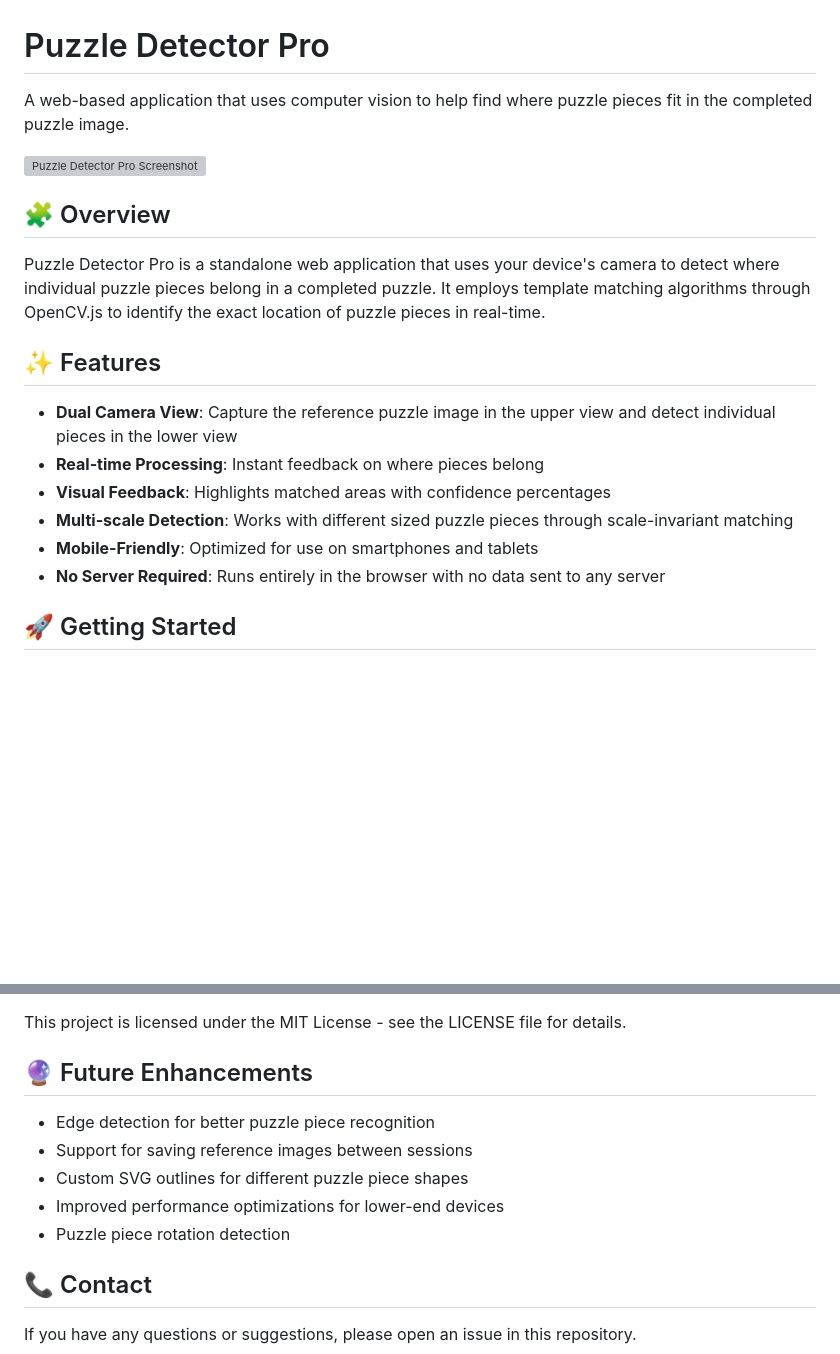
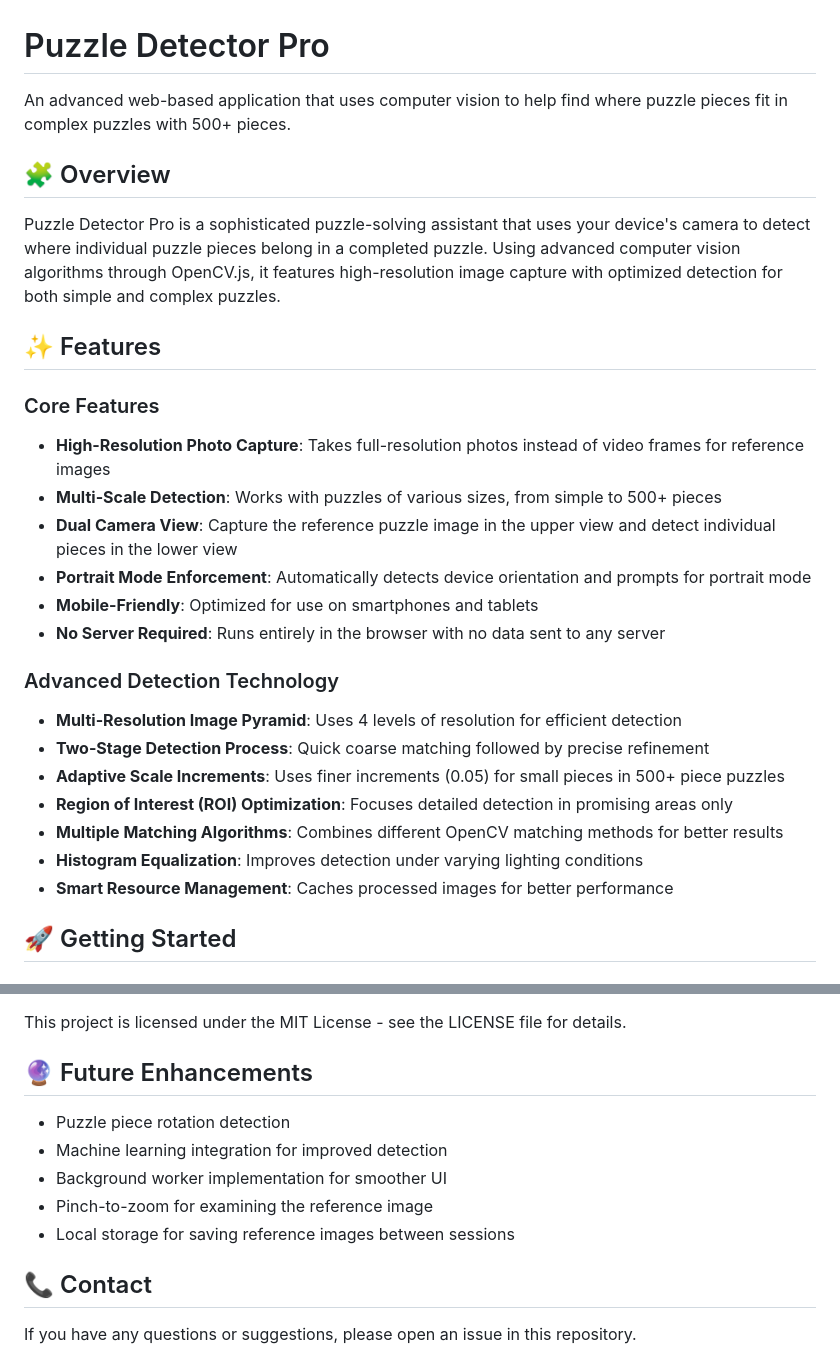
Before and after one commit to adam-blip/jigsaw_puzzle_solver, a Markdown page: README.md, 2 parts joined by grey strips. GitHub-like rendering; blank space fills up the shorter version; grey boxes are pictures that could not be loaded.

```diff
--- a/README.md
+++ b/README.md
@@ -1,21 +1,29 @@
 # Puzzle Detector Pro
 
-A web-based application that uses computer vision to help find where puzzle pieces fit in the completed puzzle image.
-
-![Puzzle Detector Pro Screenshot](https://via.placeholder.com/800x400?text=Puzzle+Detector+Pro)
+An advanced web-based application that uses computer vision to help find where puzzle pieces fit in complex puzzles with 500+ pieces.
 
 ## 🧩 Overview
 
-Puzzle Detector Pro is a standalone web application that uses your device's camera to detect where individual puzzle pieces belong in a completed puzzle. It employs template matching algorithms through OpenCV.js to identify the exact location of puzzle pieces in real-time.
+Puzzle Detector Pro is a sophisticated puzzle-solving assistant that uses your device's camera to detect where individual puzzle pieces belong in a completed puzzle. Using advanced computer vision algorithms through OpenCV.js, it features high-resolution image capture with optimized detection for both simple and complex puzzles.
 
 ## ✨ Features
 
+### Core Features
+- **High-Resolution Photo Capture**: Takes full-resolution photos instead of video frames for reference images
+- **Multi-Scale Detection**: Works with puzzles of various sizes, from simple to 500+ pieces
 - **Dual Camera View**: Capture the reference puzzle image in the upper view and detect individual pieces in the lower view
-- **Real-time Processing**: Instant feedback on where pieces belong
-- **Visual Feedback**: Highlights matched areas with confidence percentages
-- **Multi-scale Detection**: Works with different sized puzzle pieces through scale-invariant matching
+- **Portrait Mode Enforcement**: Automatically detects device orientation and prompts for portrait mode
 - **Mobile-Friendly**: Optimized for use on smartphones and tablets
 - **No Server Required**: Runs entirely in the browser with no data sent to any server
+
+### Advanced Detection Technology
+- **Multi-Resolution Image Pyramid**: Uses 4 levels of resolution for efficient detection
+- **Two-Stage Detection Process**: Quick coarse matching followed by precise refinement
+- **Adaptive Scale Increments**: Uses finer increments (0.05) for small pieces in 500+ piece puzzles
+- **Region of Interest (ROI) Optimization**: Focuses detailed detection in promising areas only
+- **Multiple Matching Algorithms**: Combines different OpenCV matching methods for better results
+- **Histogram Equalization**: Improves detection under varying lighting conditions
+- **Smart Resource Management**: Caches processed images for better performance
 
 ## 🚀 Getting Started
 
@@ -96,11 +128,11 @@ This project is licensed under the MIT License - see the LICENSE file for detail
 
 ## 🔮 Future Enhancements
 
-- Edge detection for better puzzle piece recognition
-- Support for saving reference images between sessions
-- Custom SVG outlines for different puzzle piece shapes
-- Improved performance optimizations for lower-end devices
 - Puzzle piece rotation detection
+- Machine learning integration for improved detection
+- Background worker implementation for smoother UI
+- Pinch-to-zoom for examining the reference image
+- Local storage for saving reference images between sessions
 
 ## 📞 Contact
 
```
Also changed, not shown: other parts of README.md (+38 -14 lines).
